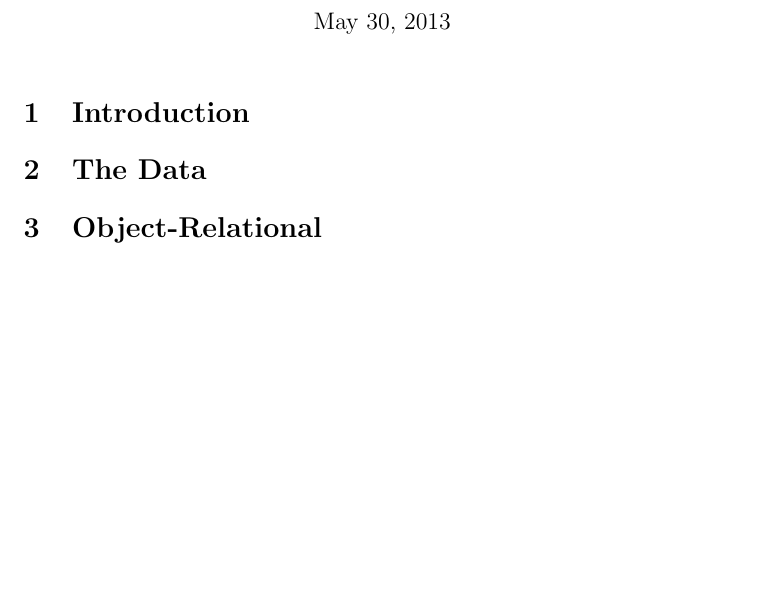
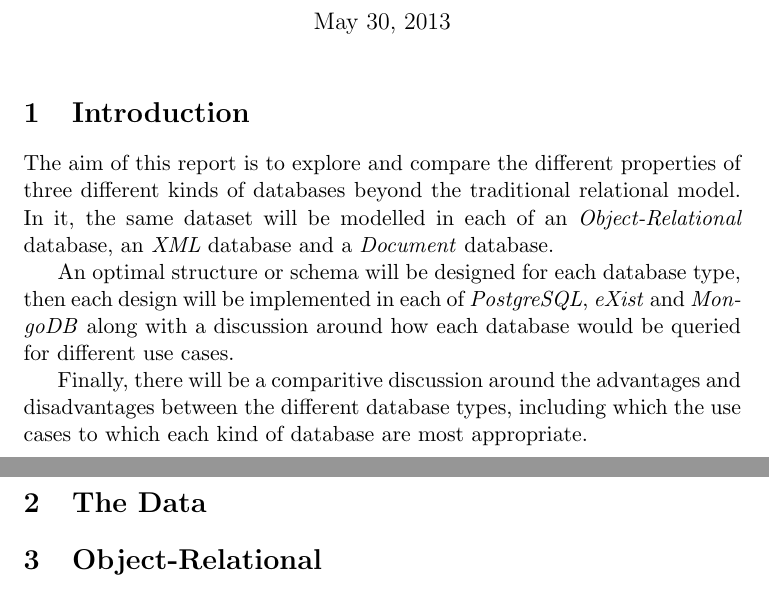
Before and after one commit to avengerpenguin/ads-coursework, a LaTeX document (ads-coursework.tex): part of the page before the commit and two parts of pages 1 and 2 of 2 after it, the two joined at a grey line, cut so that both start at the same text, the shorter picture padded with empty space. Compiled offline with pdfLaTeX.

Commit message:
Added intro.

```diff
--- a/ads-coursework.tex
+++ b/ads-coursework.tex
@@ -9,10 +9,23 @@
 
 \section{Introduction}
 
+The aim of this report is to explore and compare the different properties of
+three different kinds of databases beyond the traditional relational model. In it,
+the same dataset will be modelled in each of an \emph{Object-Relational} database,
+an \emph{XML} database and a \emph{Document} database.
+
+An optimal structure or schema will be designed for each database type, then
+each design will be implemented in each of \emph{PostgreSQL}, \emph{eXist}
+and \emph{MongoDB} along with a discussion around how each database would be
+queried for different use cases.
+
+Finally, there will be a comparitive discussion around the advantages and
+disadvantages between the different database types, including which the use
+cases to which each kind of database are most appropriate.
+
 \section{The Data}
 
 \section{Object-Relational}
-
 \subsection{Design}
 \subsection{Implementation}
 \subsection{Querying}
```
Also changed, not shown: 1 other file.
